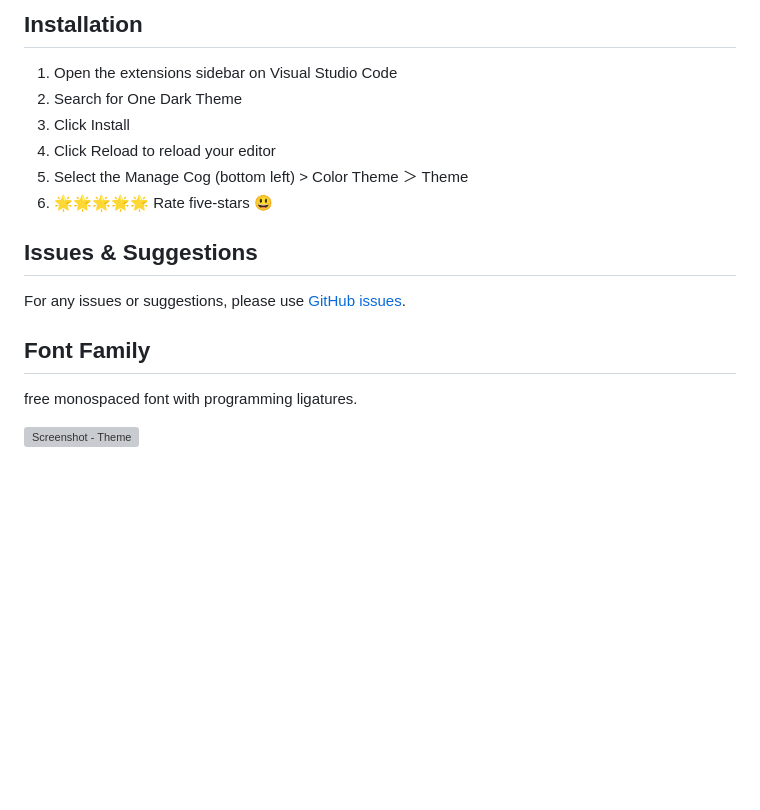
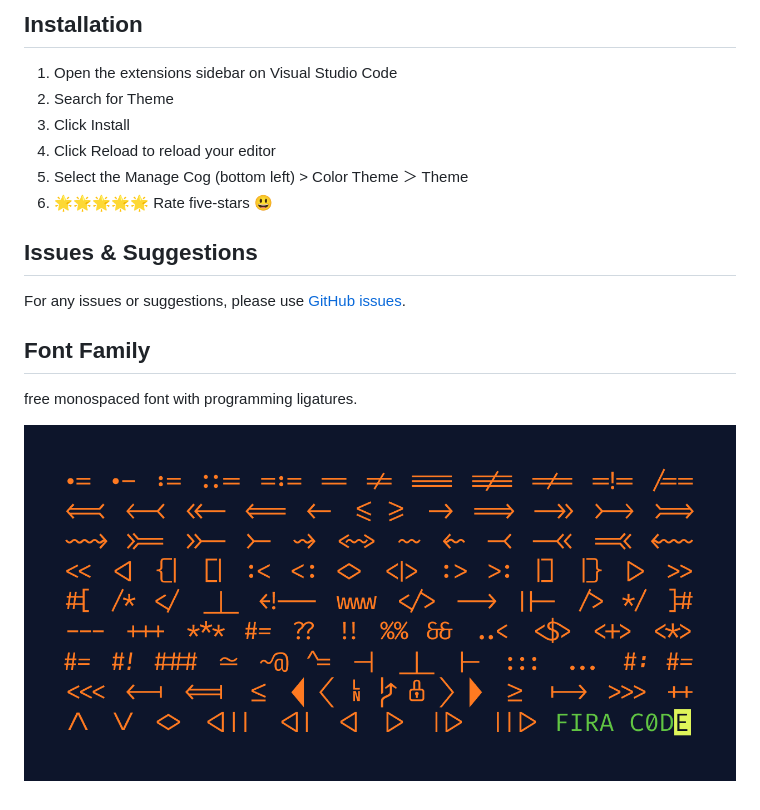
Before and after one commit to tal7aouy/theme, a Markdown page: README.md, the part around the change. GitHub-like rendering; pictures changed too: images/fira.png (added); blank space fills up the shorter version; grey boxes are pictures that could not be loaded.

Commit message:
fix font image

```diff
--- a/README.md
+++ b/README.md
@@ -15,7 +15,7 @@ PHP
 ## Installation
 
 1. Open the extensions sidebar on Visual Studio Code
-1. Search for One Dark Theme
+1. Search for Theme
 1. Click Install
 1. Click Reload to reload your editor
 1. Select the Manage Cog (bottom left) > Color Theme ＞ Theme
@@ -29,4 +29,4 @@ For any issues or suggestions, please use [GitHub issues](https://github.com/tal
 
 free monospaced font with programming ligatures.
 
-![Screenshot - Theme](/images/font.svg)
+![Screenshot - Theme](/images/fira.png)
```
Also changed, not shown: 2 other files.
